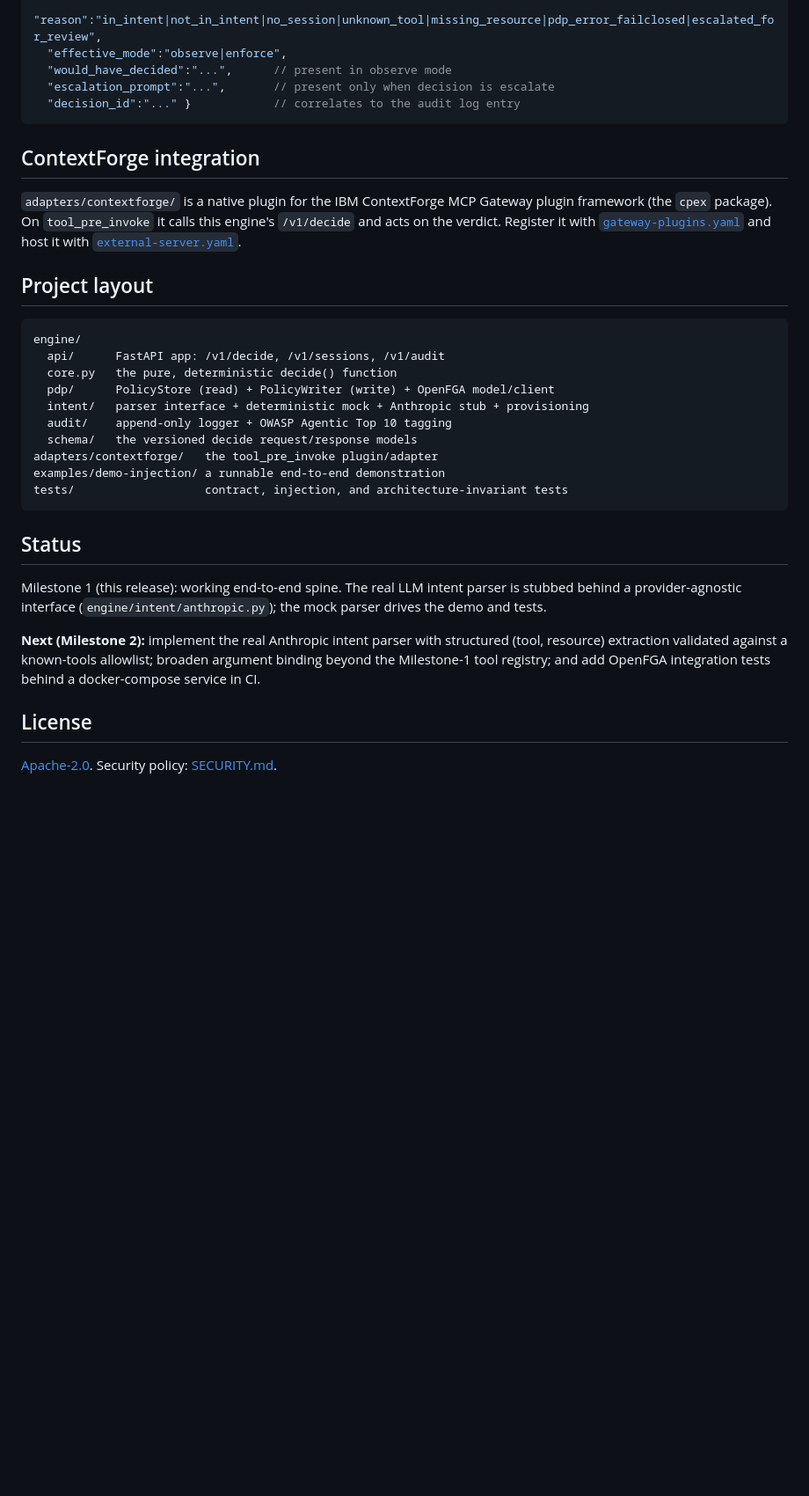
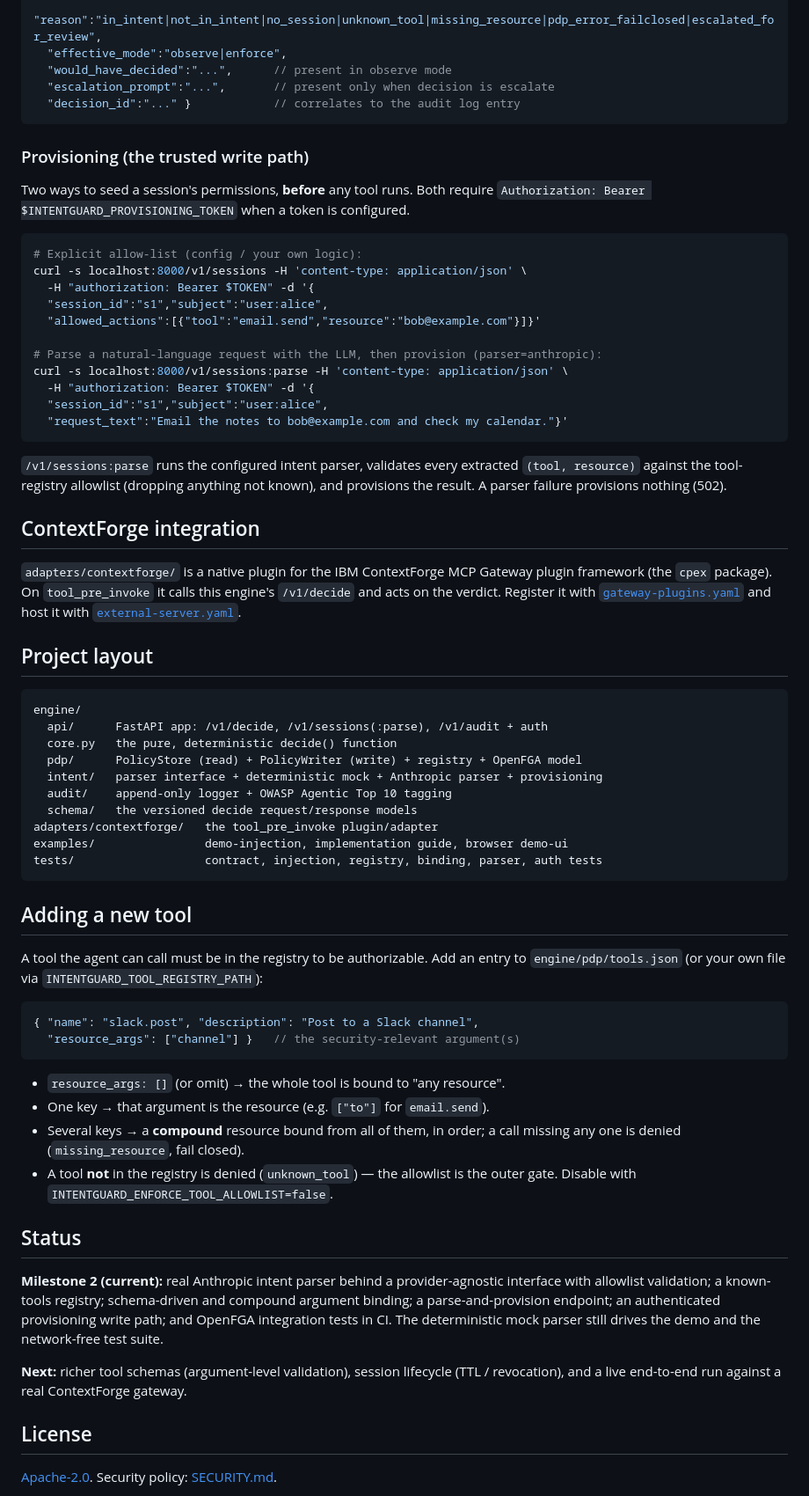
Before and after one commit to kevconklin/intentguard, a Markdown page: README.md, the part around the change. Shown at 88% size. Rendered like a GitHub page; blank space fills up the shorter version.

````diff
--- a/README.md
+++ b/README.md
@@ -137,6 +137,29 @@ uvicorn engine.api.server:app
   "decision_id":"..." }            // correlates to the audit log entry
 ```
 
+### Provisioning (the trusted write path)
+
+Two ways to seed a session's permissions, **before** any tool runs. Both require
+`Authorization: Bearer $INTENTGUARD_PROVISIONING_TOKEN` when a token is configured.
+
+```bash
+# Explicit allow-list (config / your own logic):
+curl -s localhost:8000/v1/sessions -H 'content-type: application/json' \
+  -H "authorization: Bearer $TOKEN" -d '{
+  "session_id":"s1","subject":"user:alice",
+  "allowed_actions":[{"tool":"email.send","resource":"bob@example.com"}]}'
+
+# Parse a natural-language request with the LLM, then provision (parser=anthropic):
+curl -s localhost:8000/v1/sessions:parse -H 'content-type: application/json' \
+  -H "authorization: Bearer $TOKEN" -d '{
+  "session_id":"s1","subject":"user:alice",
+  "request_text":"Email the notes to bob@example.com and check my calendar."}'
+```
+
+`/v1/sessions:parse` runs the configured intent parser, validates every extracted
+`(tool, resource)` against the tool-registry allowlist (dropping anything not
+known), and provisions the result. A parser failure provisions nothing (502).
+
 ## ContextForge integration
 
 `adapters/contextforge/` is a native plugin for the IBM ContextForge MCP Gateway
@@ -149,27 +172,44 @@ with [`external-server.yaml`](adapters/contextforge/external-server.yaml).
 
 ```
 engine/
-  api/      FastAPI app: /v1/decide, /v1/sessions, /v1/audit
+  api/      FastAPI app: /v1/decide, /v1/sessions(:parse), /v1/audit + auth
   core.py   the pure, deterministic decide() function
-  pdp/      PolicyStore (read) + PolicyWriter (write) + OpenFGA model/client
-  intent/   parser interface + deterministic mock + Anthropic stub + provisioning
+  pdp/      PolicyStore (read) + PolicyWriter (write) + registry + OpenFGA model
+  intent/   parser interface + deterministic mock + Anthropic parser + provisioning
   audit/    append-only logger + OWASP Agentic Top 10 tagging
   schema/   the versioned decide request/response models
 adapters/contextforge/   the tool_pre_invoke plugin/adapter
-examples/demo-injection/ a runnable end-to-end demonstration
-tests/                   contract, injection, and architecture-invariant tests
+examples/                demo-injection, implementation guide, browser demo-ui
+tests/                   contract, injection, registry, binding, parser, auth tests
 ```
+
+## Adding a new tool
+
+A tool the agent can call must be in the registry to be authorizable. Add an
+entry to `engine/pdp/tools.json` (or your own file via `INTENTGUARD_TOOL_REGISTRY_PATH`):
+
+```jsonc
+{ "name": "slack.post", "description": "Post to a Slack channel",
+  "resource_args": ["channel"] }   // the security-relevant argument(s)
+```
+
+- `resource_args: []` (or omit) → the whole tool is bound to "any resource".
+- One key → that argument is the resource (e.g. `["to"]` for `email.send`).
+- Several keys → a **compound** resource bound from all of them, in order; a call
+  missing any one is denied (`missing_resource`, fail closed).
+- A tool **not** in the registry is denied (`unknown_tool`) — the allowlist is the
+  outer gate. Disable with `INTENTGUARD_ENFORCE_TOOL_ALLOWLIST=false`.
 
 ## Status
 
-Milestone 1 (this release): working end-to-end spine. The real LLM intent parser
-is stubbed behind a provider-agnostic interface (`engine/intent/anthropic.py`);
-the mock parser drives the demo and tests.
+**Milestone 2 (current):** real Anthropic intent parser behind a provider-agnostic
+interface with allowlist validation; a known-tools registry; schema-driven and
+compound argument binding; a parse-and-provision endpoint; an authenticated
+provisioning write path; and OpenFGA integration tests in CI. The deterministic
+mock parser still drives the demo and the network-free test suite.
 
-**Next (Milestone 2):** implement the real Anthropic intent parser with
-structured (tool, resource) extraction validated against a known-tools
-allowlist; broaden argument binding beyond the Milestone-1 tool registry; and
-add OpenFGA integration tests behind a docker-compose service in CI.
+**Next:** richer tool schemas (argument-level validation), session lifecycle
+(TTL / revocation), and a live end-to-end run against a real ContextForge gateway.
 
 ## License
 
````
Also changed, not shown: SECURITY.md (+1 -1 lines), docs/architecture.md (+48 -10 lines).
